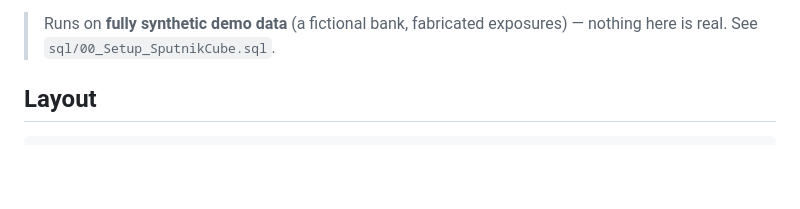
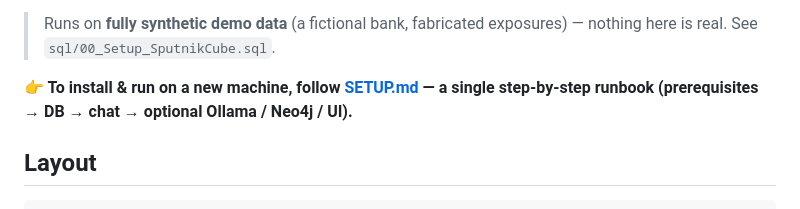
Before and after one commit to tusharkanaujia/RAGSQL, a Markdown page: README.md, the part around the change. Drawn GitHub-style; blank space fills up the shorter version.

````diff
--- a/README.md
+++ b/README.md
@@ -13,6 +13,9 @@ attribution; a local LLM (Ollama) narrates the results. Numbers come only from S
 
 > Runs on **fully synthetic demo data** (a fictional bank, fabricated exposures) —
 > nothing here is real. See `sql/00_Setup_SputnikCube.sql`.
+
+**👉 To install & run on a new machine, follow [SETUP.md](SETUP.md) — a single
+step-by-step runbook (prerequisites → DB → chat → optional Ollama / Neo4j / UI).**
 
 ## Layout
 ```
````
Also changed, not shown: SETUP.md (added, +150 -0 lines).
